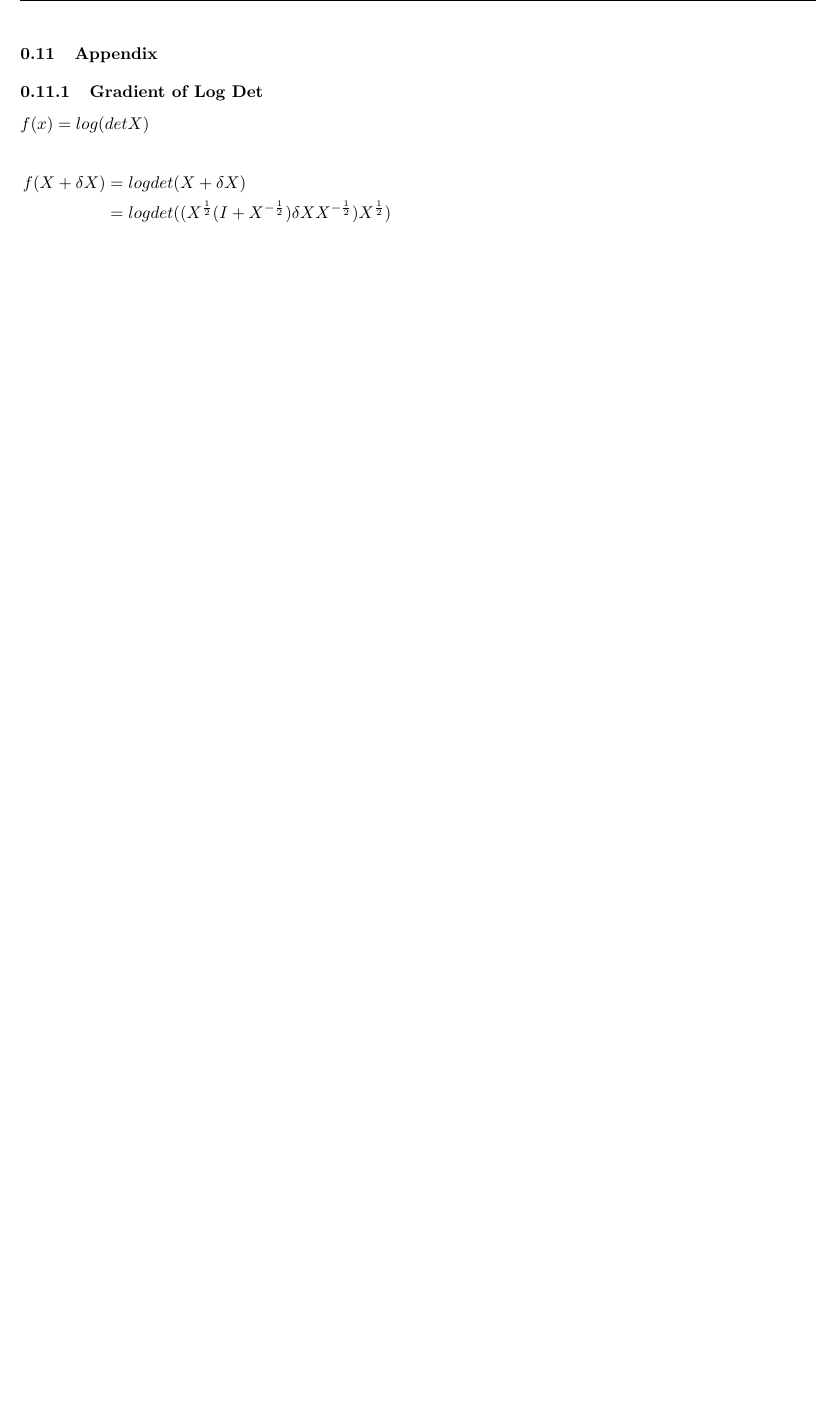
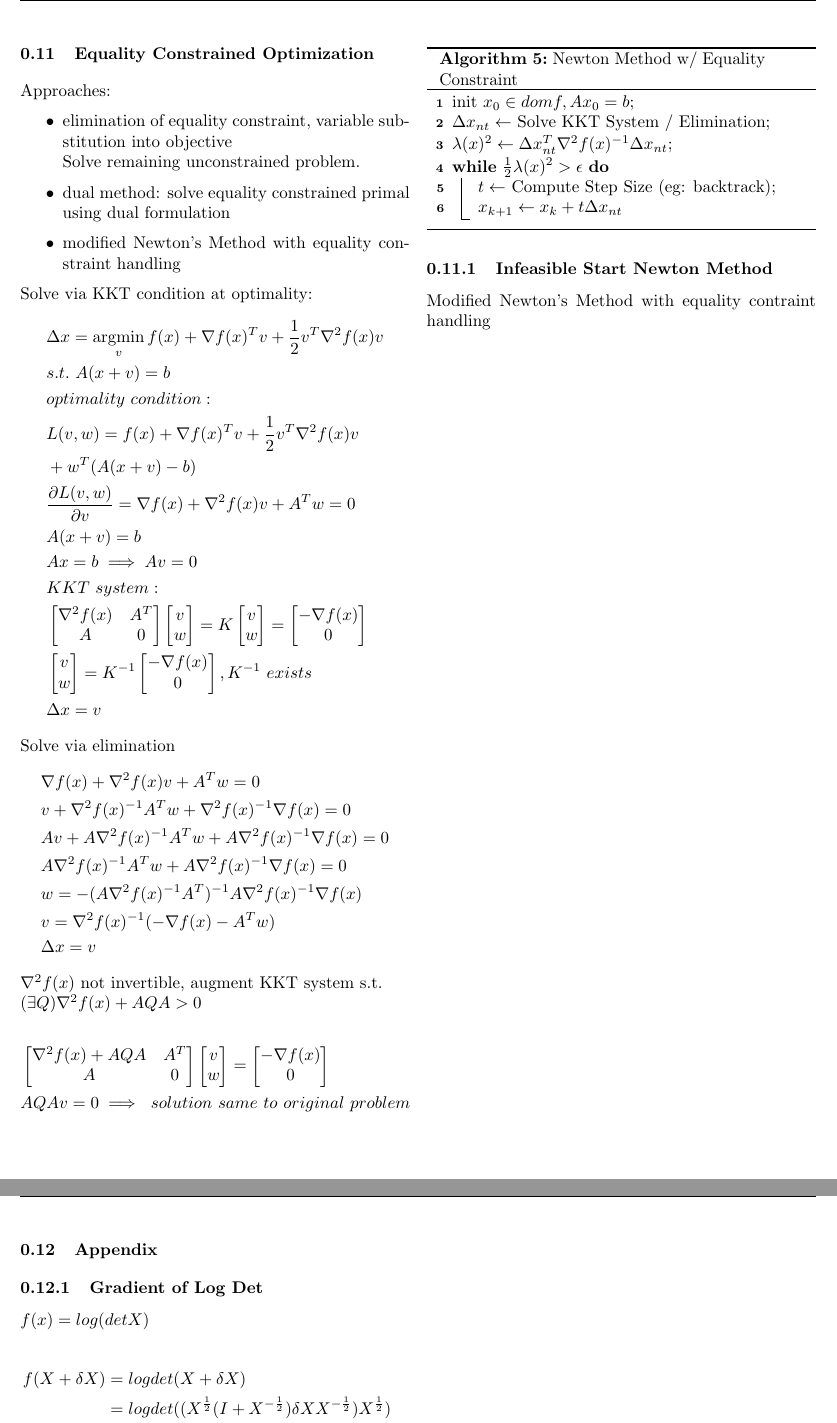
Before and after one commit to exbibyte/notes_convex_optimization, a LaTeX document (notebook.tex): part of page 15 of 16 before the commit and two parts of pages 15 and 16 of 17 after it, the two joined at a grey line, cut at the place of the change, the shorter picture padded with empty space. Compiled offline with pdfLaTeX.

Commit message:
add section on equality constrained optimization

```diff
--- a/notebook.tex
+++ b/notebook.tex
@@ -766,2 +768,2 @@
   \begin{align*}
-    &\lambda(x) = (\nabla f(x)^T \nabla^2 f(x) ^{-1} \nabla f(x))^{\frac{1}{2}}\\
+    \lambda(x) = (\Delta x_{nt}^T \nabla^2 f(x) \Delta x_{nt})^{\frac{1}{2}} = \norm{(\nabla^2 f(x) \Delta x_{nt})^{\frac{1}{2}}}_2
@@ -836,6 +847,97 @@
   Sherman-Morrison:\\
   $A^{-1}$ exists: $(A+uv^T)^{-1}$ exists $\iff 1+v^TA^{-1}u \not=0$\\
   $(A+uv^T)^{-1}=A^{-1} - \frac{A^{-1}uv^T A^{-1}}{1+v^TA^{-1}u}$\\
+
+  \vfill\null
+  \pagebreak
+
+  \section{Equality Constrained Optimization}
+  Approaches:
+  \begin{itemize}
+  \item elimination of equality constraint, variable substitution into objective\\
+    Solve remaining unconstrained problem.
+  \item dual method: solve equality constrained primal using dual formulation
+  \item modified Newton's Method with equality constraint handling
+  \end{itemize}
+
+  Solve via KKT condition at optimality:
+  \begin{align*}
+    &\Delta x = \argmin_v f(x) + \nabla f(x)^T v + \frac{1}{2} v^T \nabla^2 f(x) v\\
+    &s.t.\ A(x+v)=b\\
+    &optimality\ condition:\\
+    &L(v,w) = f(x) + \nabla f(x)^T v + \frac{1}{2} v^T \nabla^2 f(x) v\\
+    &+ w^T(A(x+v)-b)\\
+    &\frac{\partial L(v,w)}{\partial v} = \nabla f(x) + \nabla^2 f(x) v + A^T w = 0\\
+    &A(x+v) = b\\
+    &Ax = b \implies Av = 0\\
+    & KKT\ system:\\
+    &\begin{bmatrix}
+        \nabla^2 f(x) & A^T \\
+        A & 0
+      \end{bmatrix}
+      \begin{bmatrix}
+        v\\ w
+      \end{bmatrix}=
+            K
+      \begin{bmatrix}
+        v\\ w
+      \end{bmatrix} =
+    \begin{bmatrix}
+        -\nabla f(x)\\
+        0
+      \end{bmatrix}\\
+    &\begin{bmatrix}
+        v\\ w
+      \end{bmatrix} = K^{-1}
+      \begin{bmatrix}
+        -\nabla f(x)\\
+        0
+      \end{bmatrix}, K^{-1}\ exists\\
+    &\Delta x = v
+  \end{align*}
+  Solve via elimination
+  \begin{align*}
+    &\nabla f(x) + \nabla^2 f(x) v + A^T w = 0\\
+    &v + \nabla^2 f(x)^{-1} A^T w + \nabla^2 f(x)^{-1} \nabla f(x)=0\\
+    &Av + A \nabla^2 f(x)^{-1} A^T w + A \nabla^2 f(x)^{-1} \nabla f(x)=0\\
+    &A \nabla^2 f(x)^{-1} A^T w + A \nabla^2 f(x)^{-1} \nabla f(x)=0\\
+    &w = - (A \nabla^2 f(x)^{-1} A^T)^{-1} A \nabla^2 f(x)^{-1} \nabla f(x)\\
+    &v = \nabla^2 f(x)^{-1} (-\nabla f(x) - A^T w)\\
+    &\Delta x = v
+  \end{align*}
+  $\nabla^2 f(x)$ not invertible, augment KKT system s.t.\\
+  $(\exists Q) \nabla^2 f(x) + AQA > 0$\\
+  \begin{align*}
+    &\begin{bmatrix}
+      \nabla^2 f(x) + AQA & A^T \\
+      A & 0
+    \end{bmatrix}
+    \begin{bmatrix}
+      v\\ w
+    \end{bmatrix} =
+    \begin{bmatrix}
+      -\nabla f(x)\\
+      0
+    \end{bmatrix}\\
+    &AQAv = 0 \implies\ solution\ same\ to\ original\ problem
+  \end{align*}
+
+  \vfill\null
+  \columnbreak
+
+  \begin{algorithm}[H]
+    init $x_0 \in dom f, Ax_0=b$\;
+    $\Delta x_{nt} \leftarrow$ Solve KKT System / Elimination\;
+    $\lambda(x)^2 \leftarrow \Delta x_{nt}^T \nabla^2 f(x)^{-1} \Delta x_{nt}$\;
+    \While{$\frac{1}{2}\lambda(x)^2>\epsilon$}{
+      $t \leftarrow$ Compute Step Size (eg: backtrack)\;
+      $x_{k+1} \leftarrow x_k + t \Delta x_{nt}$
+    }
+    \caption{Newton Method w/ Equality Constraint\label{NewtonMethodEq}}
+  \end{algorithm}
+
+  \subsection{Infeasible Start Newton Method}
+  Modified Newton's Method with equality contraint handling
 
   \vfill\null
   \pagebreak
```
Also changed, not shown: notebook.pdf, notebook.tex (19 more changed lines).
